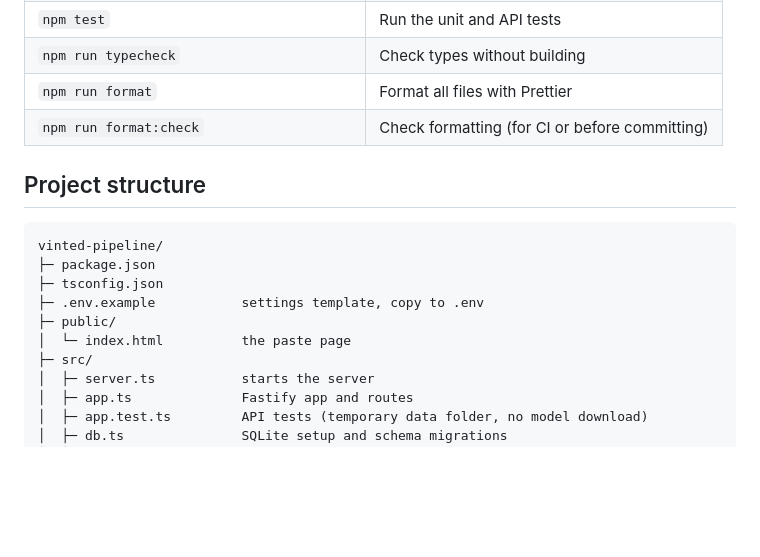
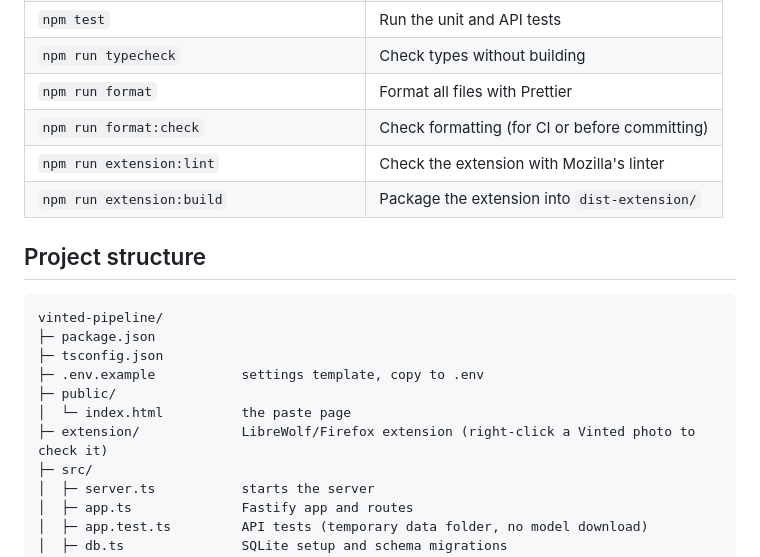
Before and after one commit to mira-sp/vinted-checker, a Markdown page: README.md, the part around one of its changes. Drawn GitHub-style; blank space fills up the shorter version.

```diff
--- a/README.md
+++ b/README.md
@@ -139,6 +164,8 @@ Example response from `/check`:
 | `npm run typecheck`                       | Check types without building                   |
 | `npm run format`                          | Format all files with Prettier                 |
 | `npm run format:check`                    | Check formatting (for CI or before committing) |
+| `npm run extension:lint`                  | Check the extension with Mozilla's linter      |
+| `npm run extension:build`                 | Package the extension into `dist-extension/`   |
 
 ## Project structure
 
@@ -149,6 +176,7 @@ vinted-pipeline/
 ├─ .env.example           settings template, copy to .env
 ├─ public/
 │  └─ index.html          the paste page
+├─ extension/             LibreWolf/Firefox extension (right-click a Vinted photo to check it)
 ├─ src/
 │  ├─ server.ts           starts the server
 │  ├─ app.ts              Fastify app and routes
```
Also changed, not shown: other parts of README.md (+26 -1 lines).
